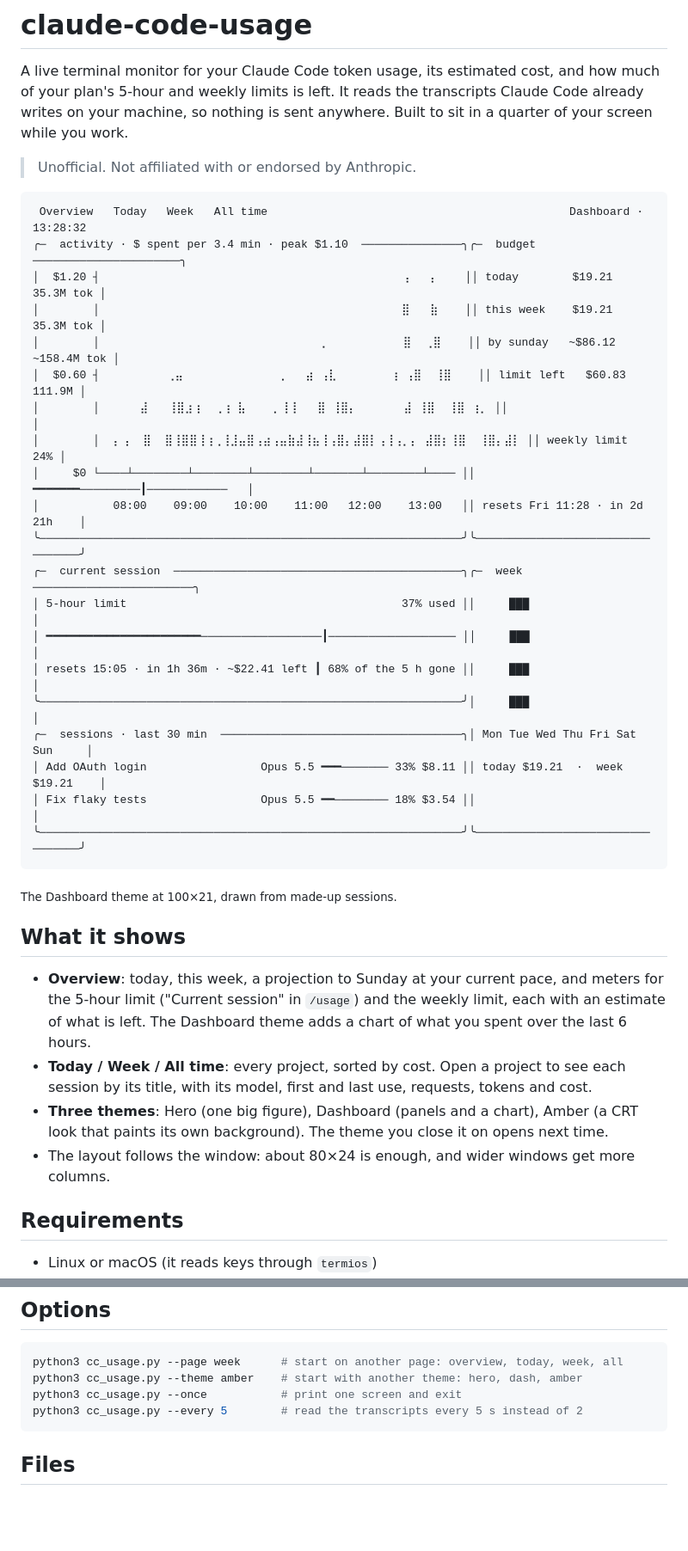
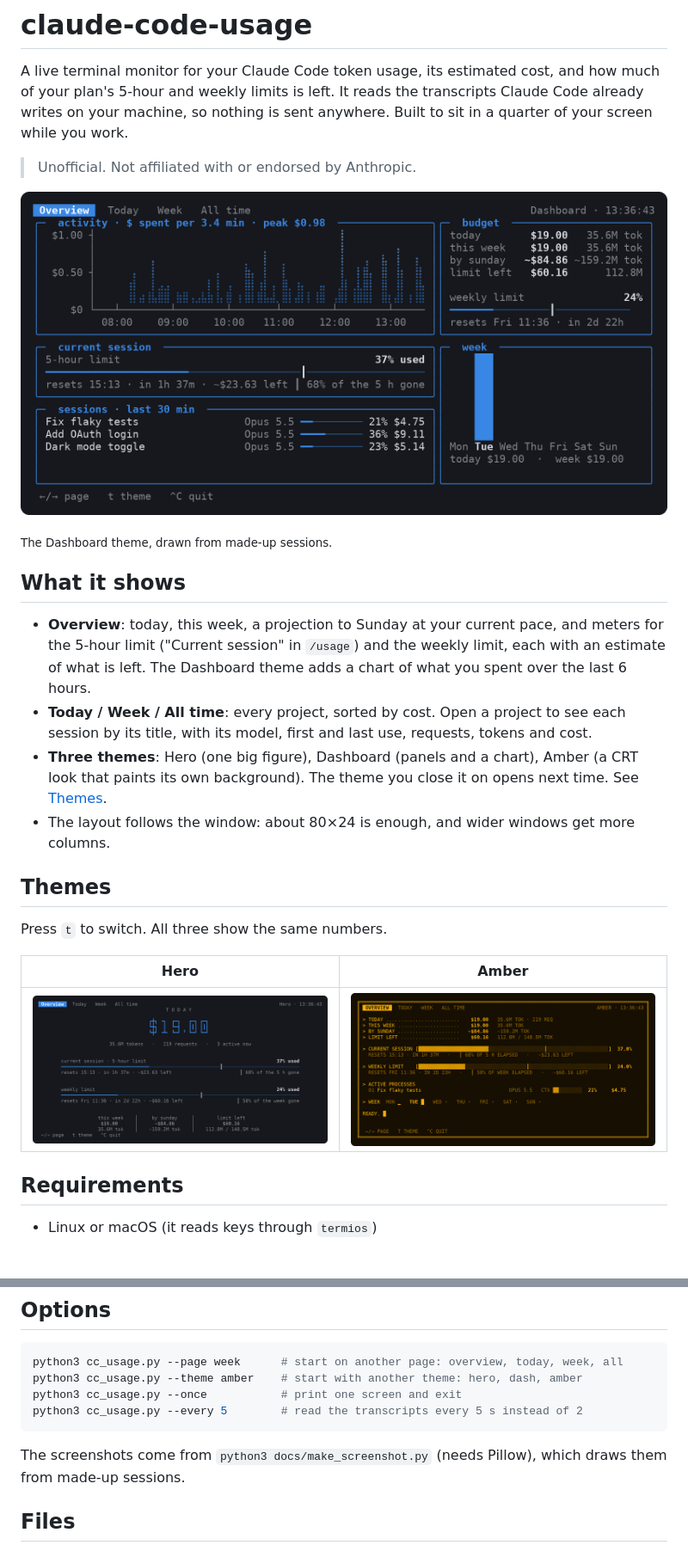
Before and after one commit to Yanori1220/claude-code-usage, a Markdown page: README.md, 2 parts joined by grey strips. Shown at 86% size. Drawn GitHub-style; pictures changed too: docs/amber.png (added), docs/dash.png (added), docs/hero.png (added); blank space fills up the shorter version.

Commit message:
README: screenshots as images, drawn from made-up sessions
On GitHub a text block lays braille and box-drawing characters out at other
widths, so the sample screen fell apart. docs/make_screenshot.py now draws
the README's screenshots (dash, hero, amber) from made-up transcripts, one
terminal cell at a time, with the chart's braille dots and the bars drawn as
shapes, so they line up whatever fonts the reader has. The README gets a
Themes section with all three.

The Dashboard's activity chart now takes its colours from the terminal's
background: more is darker on a light one and brighter on a dark one.

Co-Authored-By: Claude Opus 5.5 <noreply@anthropic.com>

````diff
--- a/README.md
+++ b/README.md
@@ -6,30 +6,9 @@ on your machine, so nothing is sent anywhere. Built to sit in a quarter of your
 
 > Unofficial. Not affiliated with or endorsed by Anthropic.
 
-```
- Overview   Today   Week   All time                                             Dashboard · 13:28:32
-╭─  activity · $ spent per 3.4 min · peak $1.10  ───────────────╮╭─  budget  ──────────────────────╮
-│  $1.20 ┤                                             ⢠   ⡄    ││ today        $19.21   35.3M tok │
-│        │                                             ⣿   ⣷    ││ this week    $19.21   35.3M tok │
-│        │                                 ⡀           ⣿  ⢀⣿    ││ by sunday   ~$86.12 ~158.4M tok │
-│  $0.60 ┤          ⢀⣤              ⢀   ⣴ ⢠⣇        ⢰ ⢠⣿  ⢸⣿    ││ limit left   $60.83      111.9M │
-│        │      ⣼   ⢸⣿⣰⢰  ⢀⢰ ⣧    ⡀⢸⢸   ⣿ ⢸⣿⡄       ⣼ ⢸⣿  ⢸⣿ ⢰⡀ ││                                 │
-│        │  ⡄⢠  ⣿  ⣿⢸⣿⣿⢸⢰⢀⢸⣸⣤⣿⢠⣴⢠⣤⣷⣼⢸⣦⢸⢠⣿⡄⣼⣿⡇⢠⢸⢠⡀⡄ ⣼⣿⡆⢸⣿  ⢸⣿⡄⣼⡇ ││ weekly limit                24% │
-│     $0 └────┴────────┴────────┴────────┴───────┴────────┴──── ││ ━━━━━━━─────────┃────────────   │
-│           08:00    09:00    10:00    11:00   12:00    13:00   ││ resets Fri 11:28 · in 2d 21h    │
-╰───────────────────────────────────────────────────────────────╯╰─────────────────────────────────╯
-╭─  current session  ───────────────────────────────────────────╮╭─  week  ────────────────────────╮
-│ 5-hour limit                                         37% used ││     ███                         │
-│ ━━━━━━━━━━━━━━━━━━━━━━━──────────────────┃─────────────────── ││     ███                         │
-│ resets 15:05 · in 1h 36m · ~$22.41 left ┃ 68% of the 5 h gone ││     ███                         │
-╰───────────────────────────────────────────────────────────────╯│     ███                         │
-╭─  sessions · last 30 min  ────────────────────────────────────╮│ Mon Tue Wed Thu Fri Sat Sun     │
-│ Add OAuth login                 Opus 5.5 ━━━─────── 33% $8.11 ││ today $19.21  ·  week $19.21    │
-│ Fix flaky tests                 Opus 5.5 ━━──────── 18% $3.54 ││                                 │
-╰───────────────────────────────────────────────────────────────╯╰─────────────────────────────────╯
-```
+![The Dashboard theme](docs/dash.png)
 
-<sub>The Dashboard theme at 100×21, drawn from made-up sessions.</sub>
+<sub>The Dashboard theme, drawn from made-up sessions.</sub>
 
 ## What it shows
 
@@ -39,8 +18,16 @@ on your machine, so nothing is sent anywhere. Built to sit in a quarter of your
 - **Today / Week / All time**: every project, sorted by cost. Open a project to see each session by
   its title, with its model, first and last use, requests, tokens and cost.
 - **Three themes**: Hero (one big figure), Dashboard (panels and a chart), Amber (a CRT look that
-  paints its own background). The theme you close it on opens next time.
+  paints its own background). The theme you close it on opens next time. See [Themes](#themes).
 - The layout follows the window: about 80×24 is enough, and wider windows get more columns.
+
+## Themes
+
+Press `t` to switch. All three show the same numbers.
+
+| Hero | Amber |
+|---|---|
+| ![The Hero theme](docs/hero.png) | ![The Amber theme](docs/amber.png) |
 
 ## Requirements
 
@@ -100,6 +87,9 @@ python3 cc_usage.py --once           # print one screen and exit
 python3 cc_usage.py --every 5        # read the transcripts every 5 s instead of 2
 ```
 
+The screenshots come from `python3 docs/make_screenshot.py` (needs Pillow), which draws them from
+made-up sessions.
+
 ## Files
 
 Everything it writes goes in one folder, `$CC_USAGE_DIR` (default `~/cc-usage`). If you change it,
````
Also changed, not shown: 2 other files.
